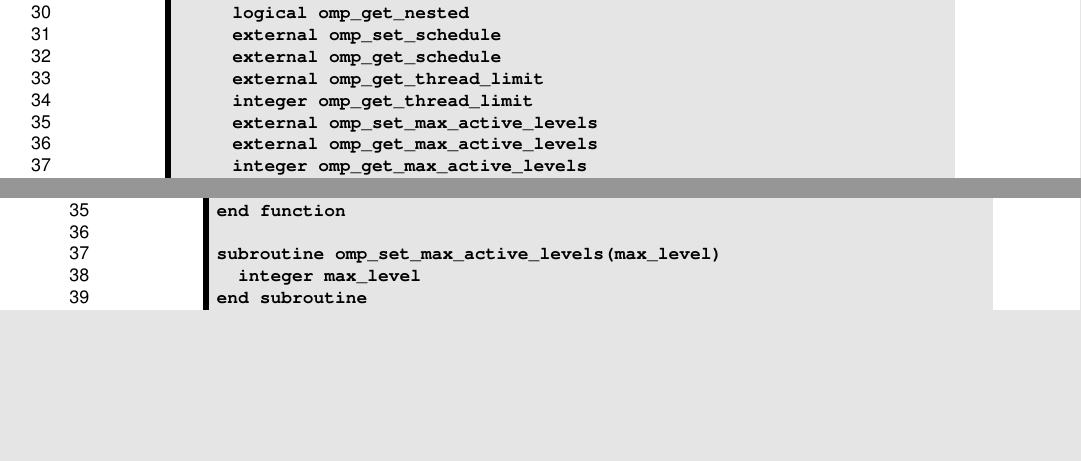
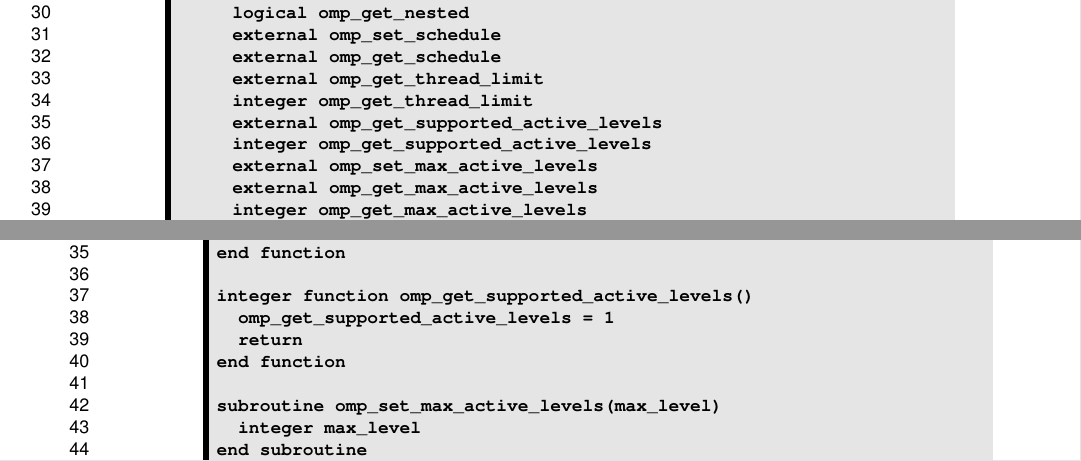
Before and after one commit to gregrodgers/spec.old, a LaTeX book (appendices/supplemental_docs.tex, which reads appendices/interface_declarations.tex, appendices/stubs_fortran.tex): two parts of pages 13 and 38 of 46, joined at a grey line, cut so that both start at the same text, the shorter picture padded with empty space. Compiled offline with pdfLaTeX.

Commit message:
adding omp_get_supported_active_levels to fortran interfaces and stubs

```diff
--- a/appendices/interface_declarations.tex
+++ b/appendices/interface_declarations.tex
@@ -497,6 +497,8 @@ extern void omp_control_tool(int command, int modifier, void *arg);
      external omp_get_schedule
      external omp_get_thread_limit
      integer omp_get_thread_limit
+     external omp_get_supported_active_levels
+     integer omp_get_supported_active_levels
      external omp_set_max_active_levels
      external omp_get_max_active_levels
      integer omp_get_max_active_levels
--- a/appendices/stubs_fortran.tex
+++ b/appendices/stubs_fortran.tex
@@ -120,6 +120,11 @@ end subroutine
 
 integer function omp_get_thread_limit()
   omp_get_thread_limit = 1
+  return
+end function
+
+integer function omp_get_supported_active_levels()
+  omp_get_supported_active_levels = 1
   return
 end function
 
```
Also changed, not shown: appendices/interface_declarations.tex (4 more changed lines).
